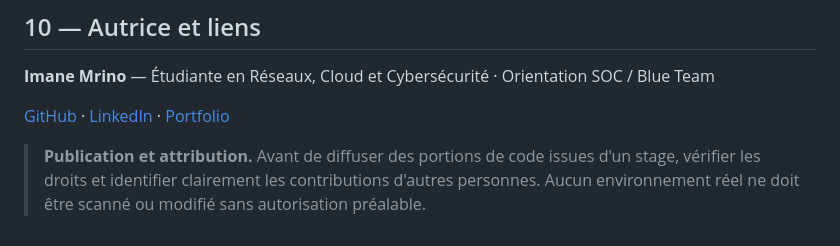
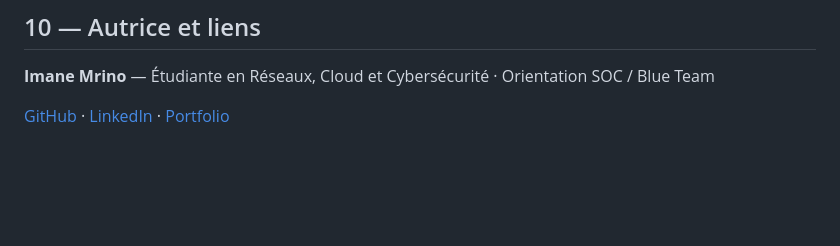
Before and after one commit to imane88-lgtm/SentraGuard, a Markdown page: README.md, the part around the change. GitHub-like rendering; blank space fills up the shorter version.

```diff
--- a/README.md
+++ b/README.md
@@ -206,5 +206,3 @@ Le projet **ne constitue pas** une expérience d'exploitation d'un SOC d'entrepr
 **Imane Mrino** — Étudiante en Réseaux, Cloud et Cybersécurité · Orientation SOC / Blue Team
 
 [GitHub](https://github.com/imane88-lgtm) · [LinkedIn](https://www.linkedin.com/in/imane-mrino-899749373/) · [Portfolio](https://imane-mrino-portfolio.argus-codex-ai.chatgpt.site/)
-
-> **Publication et attribution.** Avant de diffuser des portions de code issues d'un stage, vérifier les droits et identifier clairement les contributions d'autres personnes. Aucun environnement réel ne doit être scanné ou modifié sans autorisation préalable.
```
